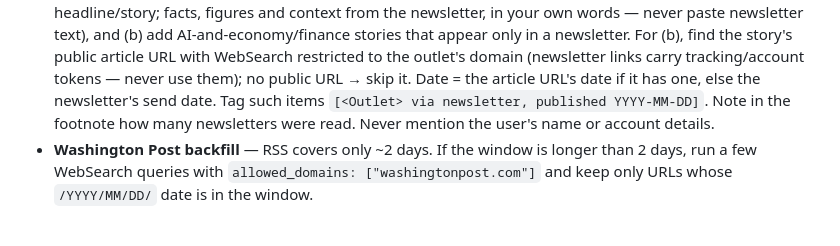
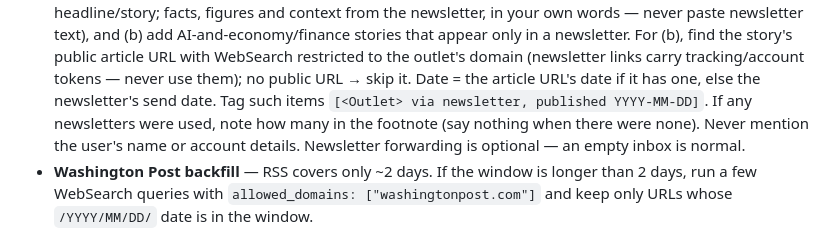
Before and after one commit to yliu623/ai-research-digest, a Markdown page: PROMPT.md, the part around the change. Rendered like a GitHub page.

Commit message:
Newsletters are optional; only mention them in the footnote when used
Co-Authored-By: Claude Opus 5.5 <noreply@anthropic.com>

```diff
--- a/PROMPT.md
+++ b/PROMPT.md
@@ -61,7 +61,8 @@ the footnote as one line ("<source> could not be reached this run").
   story's public article URL with WebSearch restricted to the outlet's domain (newsletter links carry
   tracking/account tokens — never use them); no public URL → skip it. Date = the article URL's date if it has
   one, else the newsletter's send date. Tag such items `[<Outlet> via newsletter, published YYYY-MM-DD]`.
-  Note in the footnote how many newsletters were read. Never mention the user's name or account details.
+  If any newsletters were used, note how many in the footnote (say nothing when there were none). Never
+  mention the user's name or account details. Newsletter forwarding is optional — an empty inbox is normal.
 - **Washington Post backfill** — RSS covers only ~2 days. If the window is longer than 2 days, run a few
   WebSearch queries with `allowed_domains: ["washingtonpost.com"]` and keep only URLs whose `/YYYY/MM/DD/`
   date is in the window.
```
